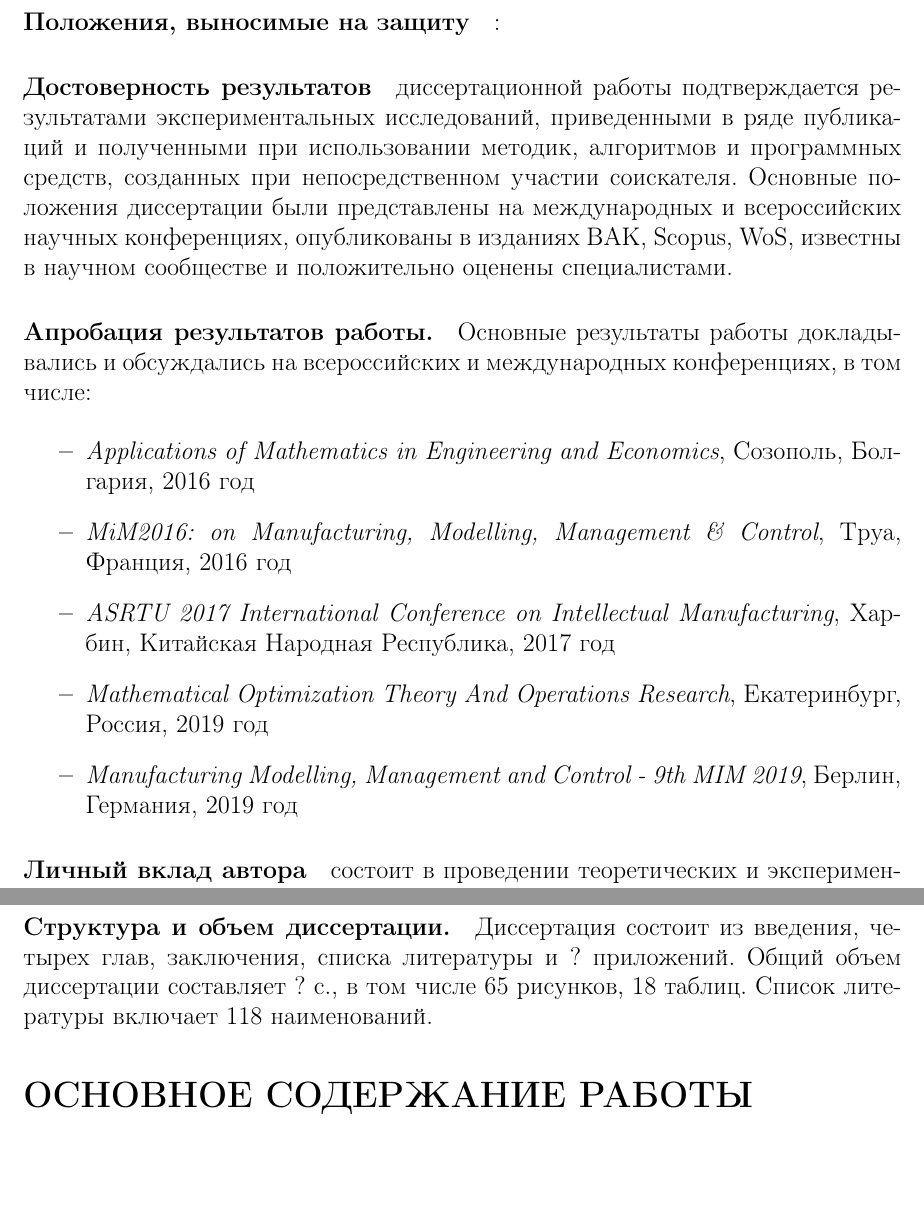
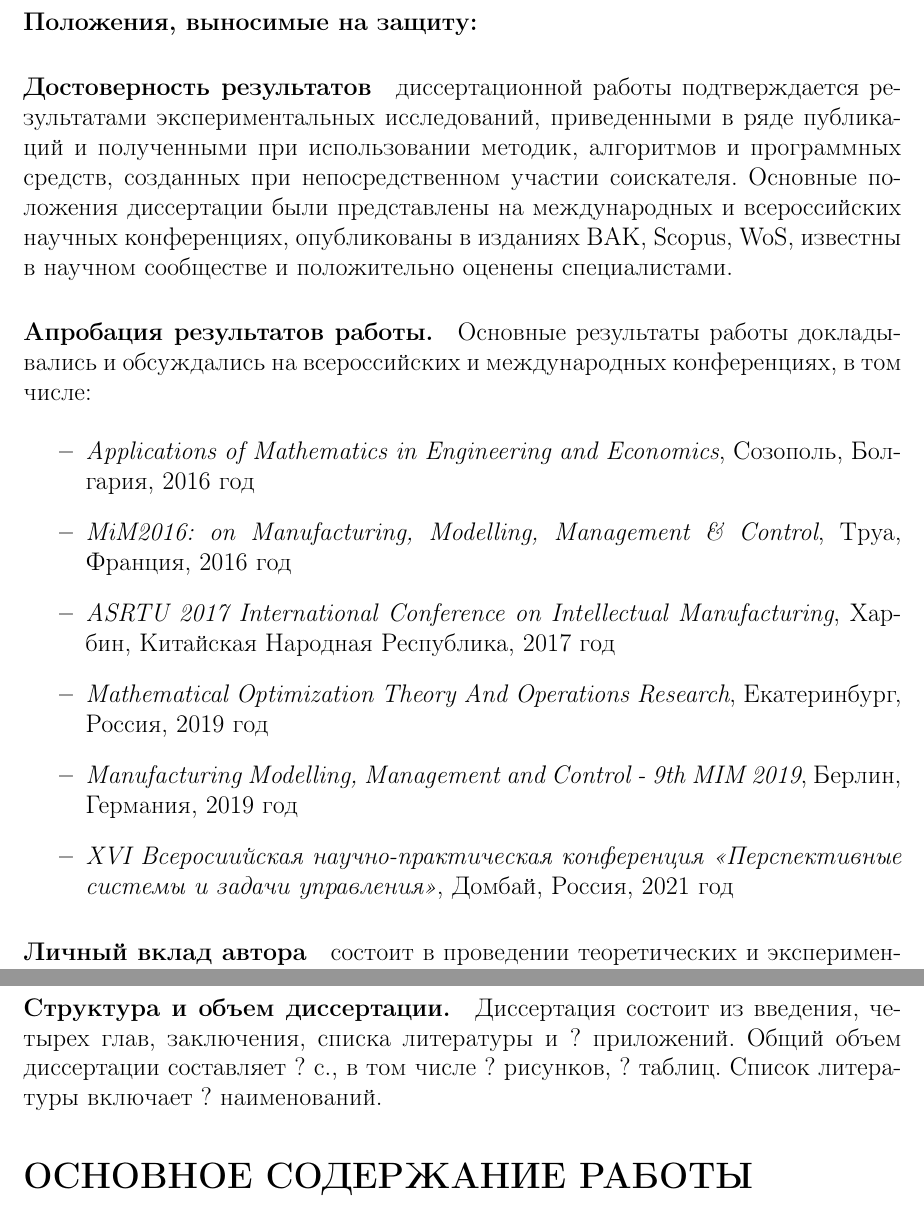
Before and after one commit to ukoloff/these, a LaTeX document (synopsis.tex): two parts of pages 5 and 6 of 6, joined at a grey line, cut so that both start at the same text, the shorter picture padded with empty space. Compiled offline with pdfLaTeX.

Commit message:
Конференция, Домбай

```diff
--- a/synopsis.tex
+++ b/synopsis.tex
@@ -220,7 +220,7 @@ NP-трудным задачам
 полученными при работе алгоритмов
 других авторов.
 
-\paragraph*{Положения, выносимые на~защиту}:
+\paragraph*{Положения, выносимые на~защиту:}
 
 \paragraph*{Достоверность результатов}
 диссертационной работы подтверждается результатами экспериментальных исследований,
@@ -249,6 +249,10 @@ NP-трудным задачам
     \item
     \textit{Manufacturing Modelling, Management and Control - 9th MIM 2019},
     Берлин, Германия, 2019 год
+    \item
+    \textit{XVI Всеросиийская научно-практическая конференция
+    <<Перспективные системы и задачи управления>>},
+    Домбай, Россия, 2021 год
 \end{itemize}
 
 \paragraph*{Личный вклад автора}
@@ -268,8 +272,8 @@ NP-трудным задачам
 Диссертация состоит из введения,
 четырех глав, заключения, списка литературы и ? приложений.
 Общий объем диссертации составляет ?~с.,
-в том числе 65 рисунков, 18 таблиц.
-Список литературы включает 118 наименований.
+в том числе ? рисунков, ? таблиц.
+Список литературы включает ? наименований.
 
 \section*{ОСНОВНОЕ СОДЕРЖАНИЕ РАБОТЫ}
 
```
Also changed, not shown: synopsis.tex (2 more changed lines).
